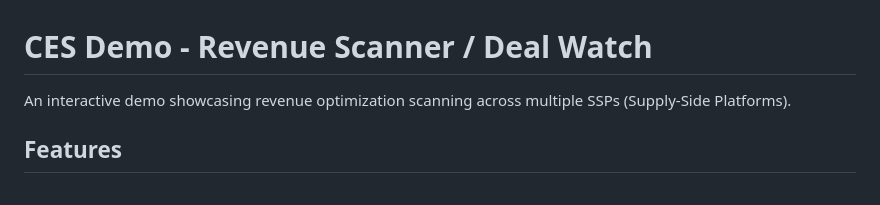
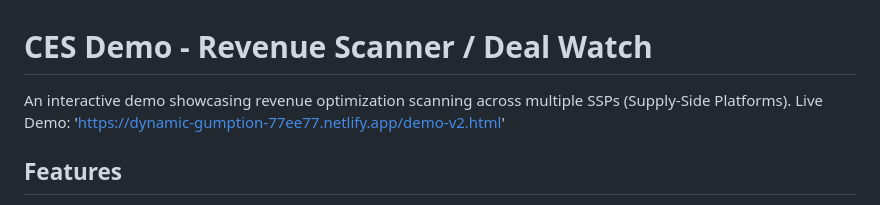
Before and after one commit to adhan81/ces-demo, a Markdown page: README.md, the part around the change. Rendered like a GitHub page.

Commit message:
Update README.md
Added link to view live demo

```diff
--- a/README.md
+++ b/README.md
@@ -1,6 +1,7 @@
 # CES Demo - Revenue Scanner / Deal Watch
 
 An interactive demo showcasing revenue optimization scanning across multiple SSPs (Supply-Side Platforms).
+Live Demo: 'https://dynamic-gumption-77ee77.netlify.app/demo-v2.html'
 
 ## Features
 
```
